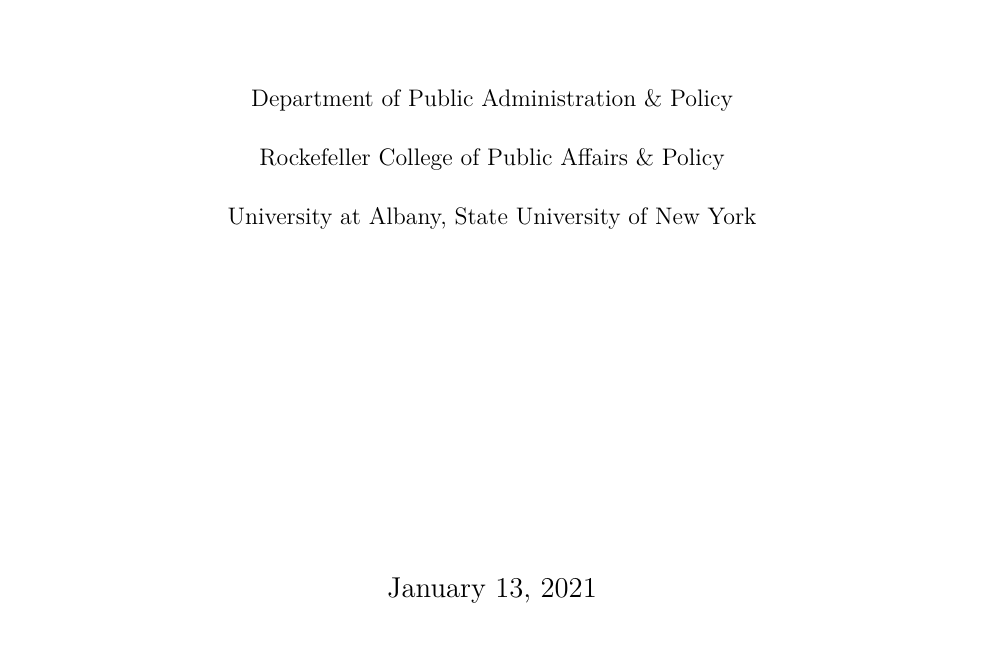
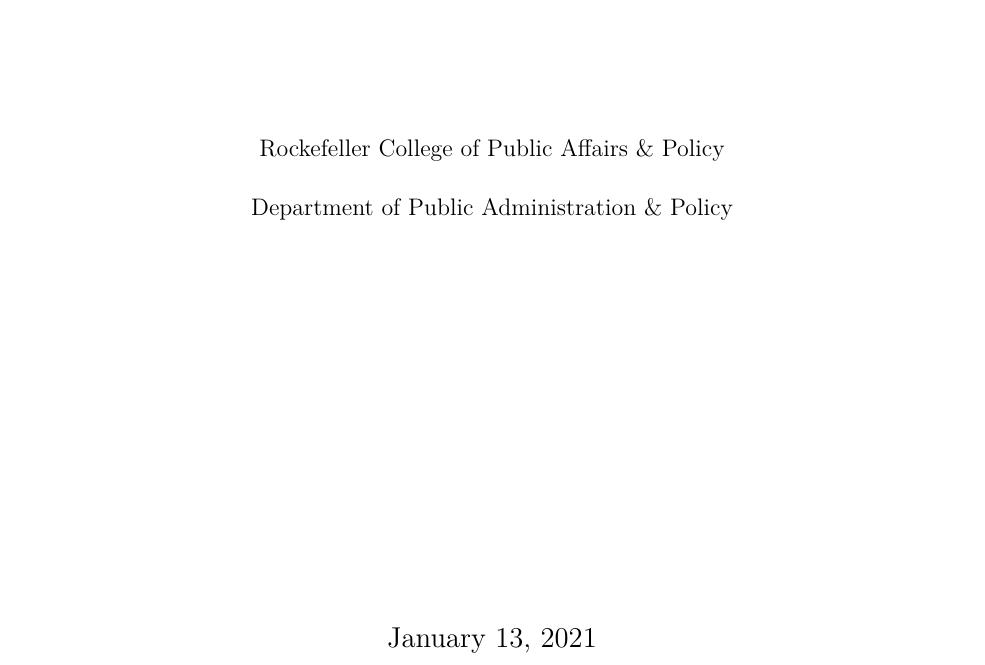
Before and after one commit to crenteriam/Template-Dissertation-University-at-Albany, a LaTeX thesis (main.tex, which reads _Ancillary/Cover.tex): part of page 1 of 30, cut so that both start at the same text. Compiled offline with XeLaTeX.

Commit message:
Update Cover.tex
fix cover

```diff
--- a/_Ancillary/Cover.tex
+++ b/_Ancillary/Cover.tex
@@ -22,11 +22,9 @@
 
     % Department  -------------------------------------
     \vspace{2cm}
-    {Department of Public Administration \& Policy \par}
-    \vspace{0.2cm}
     {Rockefeller College of Public Affairs \& Policy \par}
     \vspace{0.2cm}
-    {University at Albany, State University of New York \par}
+    {Department of Public Administration \& Policy \par}
 
 	\vfill
 % Bottom of the page
```
